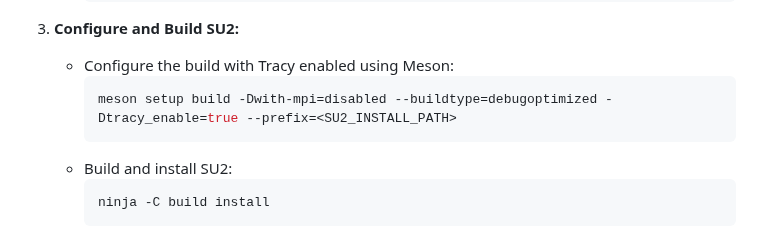
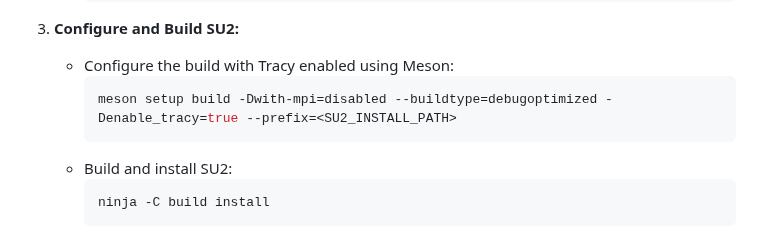
Before and after one commit to su2code/su2code.github.io, a Markdown page: _docs_v7/Tracy-Integration.md, the part around the change. Rendered like a GitHub page.

Commit message:
updated to reflect the change in formatting

````diff
--- a/_docs_v7/Tracy-Integration.md
+++ b/_docs_v7/Tracy-Integration.md
@@ -38,7 +38,7 @@ To compile SU2 with Tracy support, follow these steps:
 3. **Configure and Build SU2:**
    - Configure the build with Tracy enabled using Meson:
      ```bash
-     meson setup build -Dwith-mpi=disabled --buildtype=debugoptimized -Dtracy_enable=true --prefix=<SU2_INSTALL_PATH>
+     meson setup build -Dwith-mpi=disabled --buildtype=debugoptimized -Denable_tracy=true --prefix=<SU2_INSTALL_PATH>
      ```
    - Build and install SU2:
      ```bash
````
